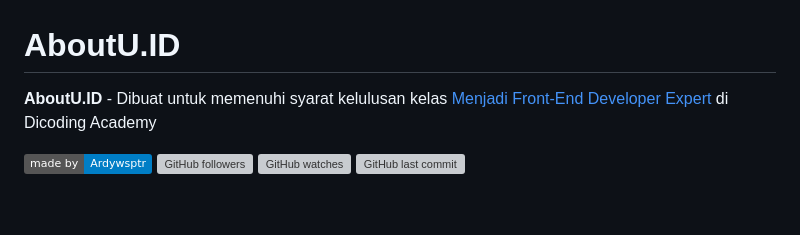
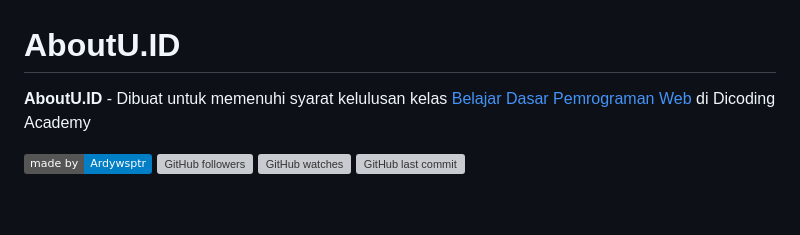
Before and after one commit to Ardywsptr/AboutU.ID_Submission-Belajar-Dasar-Pemrograman-Web, a Markdown page: README.md, the part around the change. GitHub-like rendering; badges without logos; grey boxes are pictures that could not be loaded.

```diff
--- a/README.md
+++ b/README.md
@@ -1,6 +1,6 @@
 # AboutU.ID
 
-**AboutU.ID** - Dibuat untuk memenuhi syarat kelulusan kelas [Menjadi Front-End Developer Expert](https://www.dicoding.com/academies/123) di Dicoding Academy
+**AboutU.ID** - Dibuat untuk memenuhi syarat kelulusan kelas [Belajar Dasar Pemrograman Web](https://www.dicoding.com/academies/123) di Dicoding Academy
 
 ![Author](https://img.shields.io/badge/made%20by-Ardywsptr-blue)
 ![GitHub followers](https://img.shields.io/github/followers/Ardywsptr?style=social)
```
